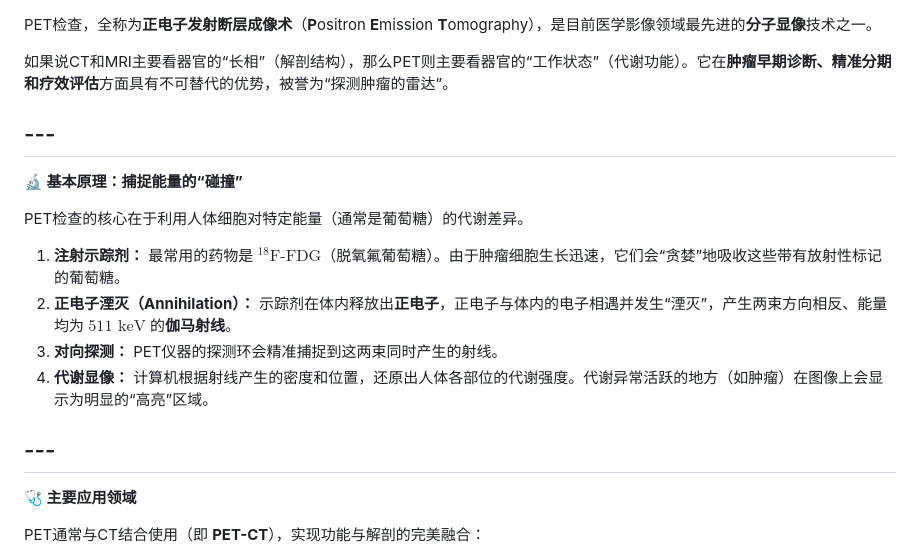
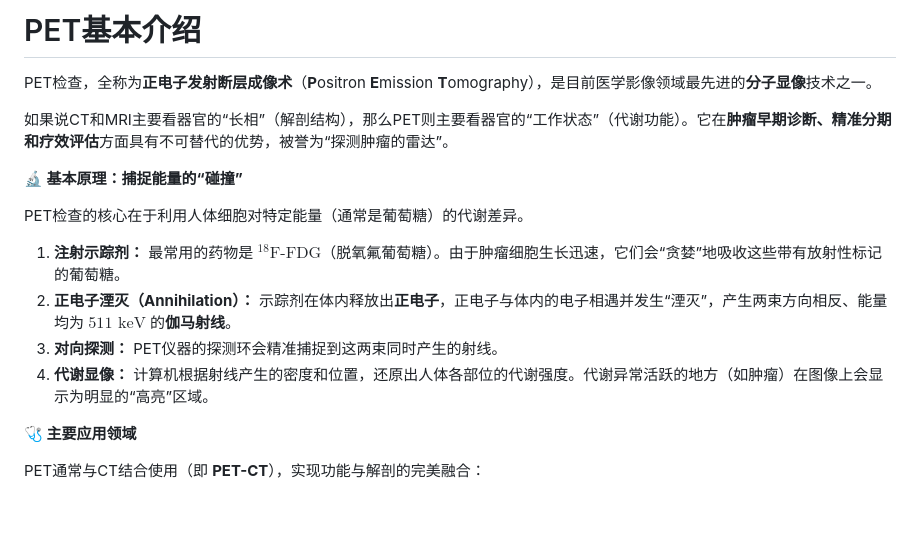
Before and after one commit to fatcurrency/fatcurrency.github.io, a Markdown page: pet/2026-01-13-Introduction.md, the part around one of its changes. Drawn GitHub-style; blank space fills up the shorter version.

```diff
--- a/pet/2026-01-13-Introduction.md
+++ b/pet/2026-01-13-Introduction.md
@@ -1,8 +1,8 @@
+# PET基本介绍
+
 PET检查，全称为**正电子发射断层成像术**（**P**ositron **E**mission **T**omography），是目前医学影像领域最先进的**分子显像**技术之一。
 
 如果说CT和MRI主要看器官的“长相”（解剖结构），那么PET则主要看器官的“工作状态”（代谢功能）。它在**肿瘤早期诊断、精准分期和疗效评估**方面具有不可替代的优势，被誉为“探测肿瘤的雷达”。
-
-## ---
 
 **🔬 基本原理：捕捉能量的“碰撞”**
 
@@ -12,8 +12,6 @@ PET检查的核心在于利用人体细胞对特定能量（通常是葡萄糖
 2. **正电子湮灭（Annihilation）：** 示踪剂在体内释放出**正电子**，正电子与体内的电子相遇并发生“湮灭”，产生两束方向相反、能量均为 $511\text{ keV}$ 的**伽马射线**。
 3. **对向探测：** PET仪器的探测环会精准捕捉到这两束同时产生的射线。
 4. **代谢显像：** 计算机根据射线产生的密度和位置，还原出人体各部位的代谢强度。代谢异常活跃的地方（如肿瘤）在图像上会显示为明显的“高亮”区域。
-
-## ---
 
 **🩺 主要应用领域**
 
```
Also changed, not shown: other parts of pet/2026-01-13-Introduction.md (+0 -4 lines).
